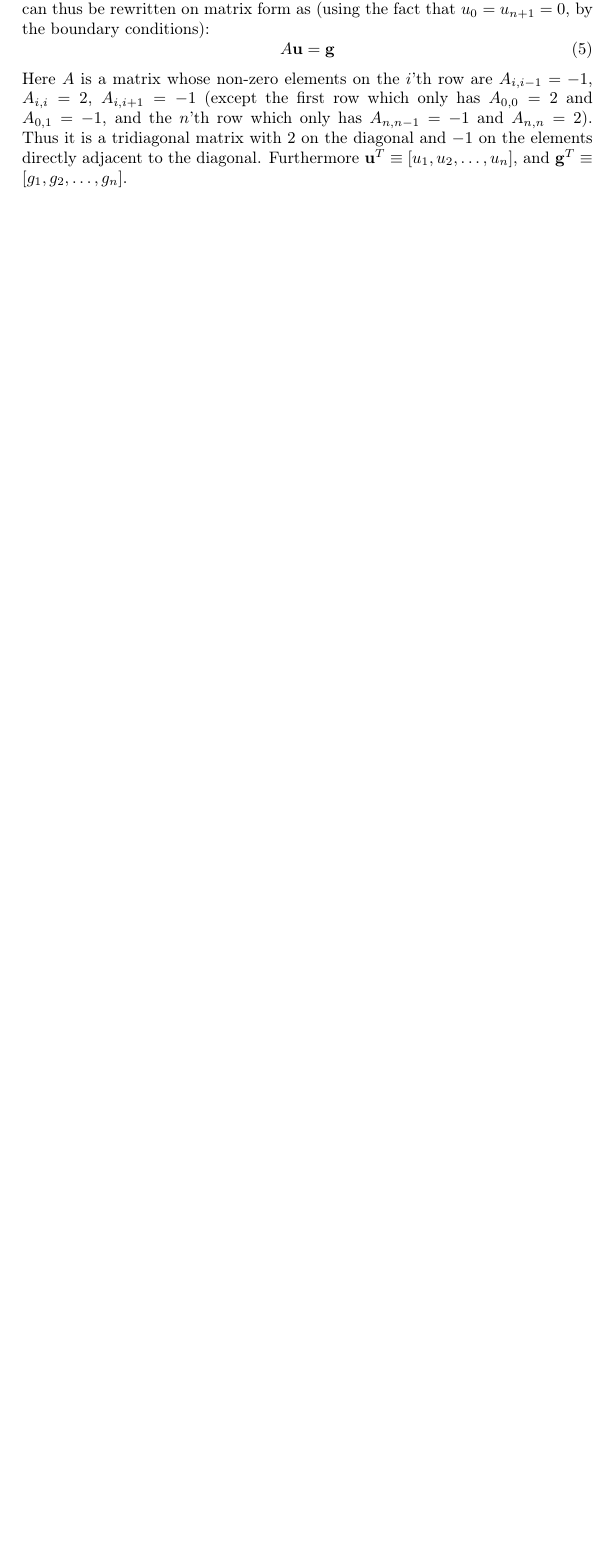
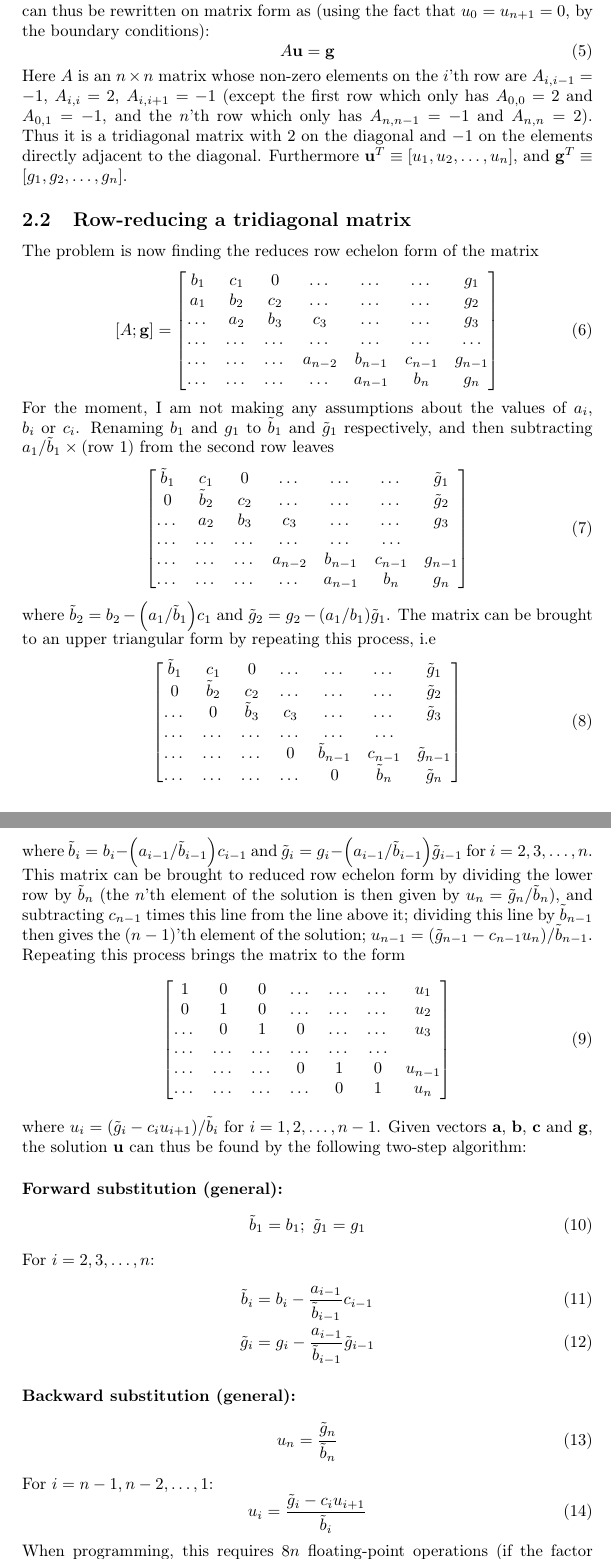
Before and after one commit to torekl/FYS4150-projects, a LaTeX document (Project 1/FYS4150_project1_torekl.tex): part of page 2 of 2 before the commit and two parts of pages 2 and 3 of 3 after it, the two joined at a grey line, cut so that both start at the same text, the shorter picture padded with empty space. Compiled offline with pdfLaTeX.

Commit message:
New result files + described general tridiag. algorithm in report

```diff
--- a/Project 1/FYS4150_project1_torekl.tex
+++ b/Project 1/FYS4150_project1_torekl.tex
@@ -64,7 +64,75 @@ where I have defined $g_i \equiv h^2f\left(x_i\right)$. This is a set of linear
   A \vec{u} = \vec{g}
   \label{eq:matrix_eq}
 \end{equation}
-Here $A$ is a matrix whose non-zero elements on the $i$'th row are $A_{i,i-1} = -1$, $A_{i,i} =2$, $A_{i,i+1} = -1$ (except the first row which only has $A_{0,0} = 2$ and $A_{0,1} = -1$, and the $n$'th row which only has $A_{n,n-1} = -1$ and $A_{n,n} = 2$). Thus it is a tridiagonal matrix with 2 on the diagonal and $-1$ on the elements directly adjacent to the diagonal. Furthermore $\vec{u}^T \equiv \left[u_1,u_2,\dots,u_n\right]$, and $\vec{g}^T \equiv \left[g_1,g_2,\dots,g_n\right]$.
+Here $A$ is an $n\times n$ matrix whose non-zero elements on the $i$'th row are $A_{i,i-1} = -1$, $A_{i,i} =2$, $A_{i,i+1} = -1$ (except the first row which only has $A_{0,0} = 2$ and $A_{0,1} = -1$, and the $n$'th row which only has $A_{n,n-1} = -1$ and $A_{n,n} = 2$). Thus it is a tridiagonal matrix with 2 on the diagonal and $-1$ on the elements directly adjacent to the diagonal. Furthermore $\vec{u}^T \equiv \left[u_1,u_2,\dots,u_n\right]$, and $\vec{g}^T \equiv \left[g_1,g_2,\dots,g_n\right]$.
+\subsection{Row-reducing a tridiagonal matrix}
+The problem is now finding the reduces row echelon form of the matrix
+\begin{equation}
+  \left[A;\vec{g}\right] =
+  \begin{bmatrix}
+    b_1& c_1 & 0 &\dots   & \dots &\dots & g_1\\
+    a_1 & b_2 & c_2 &\dots &\dots &\dots & g_2\\
+    \dots & a_2 & b_3 & c_3 & \dots & \dots & g_3\\
+    \dots & \dots   & \dots &\dots &\dots & \dots & \dots\\
+    \dots & \dots & \dots &a_{n-2} &b_{n-1}& c_{n-1} & g_{n-1}\\
+    \dots & \dots & \dots & \dots &a_{n-1} & b_n & g_n\\
+  \end{bmatrix}
+\end{equation}
+For the moment, I am not making any assumptions about the values of $a_i$, $b_i$ or $c_i$. Renaming $b_1$ and $g_1$ to $\tilde{b}_1$ and $\tilde{g}_1$ respectively, and then subtracting $a_1/\tilde{b}_1\times \text{(row 1)}$ from the second row leaves
+\begin{equation}
+  \begin{bmatrix}
+    \tilde{b}_1& c_1 & 0 &\dots   & \dots &\dots & \tilde{g}_1\\
+    0 & \tilde{b}_2 & c_2 &\dots &\dots &\dots & \tilde{g}_2\\
+    \dots & a_2 & b_3 & c_3 & \dots & \dots & g_3\\
+    \dots & \dots   & \dots &\dots &\dots & \dots \\
+    \dots & \dots & \dots &a_{n-2} &b_{n-1}& c_{n-1} & g_{n-1}\\
+    \dots & \dots & \dots & \dots &a_{n-1} & b_n & g_n\\
+  \end{bmatrix}
+\end{equation}
+where $\tilde{b}_2 = b_2 - \left(a_1/\tilde{b}_1\right)c_1$ and $\tilde{g}_2 = g_2-\left(a_1/b_1\right)\tilde{g}_1$. The matrix can be brought to an upper triangular form by repeating this process, i.e
+\begin{equation}
+  \begin{bmatrix}
+    \tilde{b}_1& c_1 & 0 &\dots   & \dots &\dots & \tilde{g}_1\\
+    0 & \tilde{b}_2 & c_2 &\dots &\dots &\dots & \tilde{g}_2\\
+    \dots & 0 & \tilde{b}_3 & c_3 & \dots & \dots & \tilde{g}_3\\
+    \dots & \dots   & \dots &\dots &\dots & \dots \\
+    \dots & \dots & \dots & 0 &\tilde{b}_{n-1}& c_{n-1} & \tilde{g}_{n-1}\\
+    \dots & \dots & \dots & \dots & 0 & \tilde{b}_n & \tilde{g}_n\\
+  \end{bmatrix}
+\end{equation}
+where $\tilde{b}_i = b_i - \left(a_{i-1}/\tilde{b}_{i-1}\right)c_{i-1}$ and $\tilde{g}_i = g_i-\left(a_{i-1}/\tilde{b}_{i-1}\right)\tilde{g}_{i-1}$ for $i = 2,3,\dots,n$. This matrix can be brought to reduced row echelon form by dividing the lower row by $\tilde{b}_n$ (the $n$'th element of the solution is then given by $u_n = \tilde{g}_n/\tilde{b}_n$), and subtracting $c_{n-1}$ times this line from the line above it; dividing this line by $\tilde{b}_{n-1}$ then gives the $\left(n-1\right)$'th element of the solution; $u_{n-1} = \left(\tilde{g}_{n-1}-c_{n-1}u_n\right)/\tilde{b}_{n-1}$. Repeating this process brings the matrix to the form
+\begin{equation}
+  \begin{bmatrix}
+    1 & 0 & 0 &\dots   & \dots &\dots & u_1\\
+    0 & 1 & 0 &\dots &\dots &\dots & u_2\\
+    \dots & 0 & 1 & 0 & \dots & \dots & u_3\\
+    \dots & \dots   & \dots &\dots &\dots & \dots \\
+    \dots & \dots & \dots & 0 &1& 0 & u_{n-1}\\
+    \dots & \dots & \dots & \dots & 0 & 1 & u_n\\
+  \end{bmatrix}
+\end{equation}
+where $u_i = \left(\tilde{g}_i-c_iu_{i+1}\right)/\tilde{b}_i$ for $i= 1,2,\dots,n-1$. Given vectors $\vec{a}$, $\vec{b}$, $\vec{c}$ and $\vec{g}$, the solution $\vec{u}$ can thus be found by the following two-step algorithm:
+\paragraph{Forward substitution (general):}
+\begin{equation}
+  \tilde{b}_1 = b_1;\text{ }\tilde{g}_1 = g_1
+\end{equation}
+For $i = 2,3,\dots,n$:
+\begin{align}
+  \tilde{b}_i &= b_i - \frac{a_{i-1}}{\tilde{b}_{i-1}}c_{i-1} \\
+  \tilde{g}_i &= g_i-\frac{a_{i-1}}{\tilde{b}_{i-1}}\tilde{g}_{i-1}
+\end{align}
+\paragraph{Backward substitution (general):}
+\begin{equation}
+  u_n = \frac{\tilde{g}_n}{\tilde{b}_n}
+\end{equation}
+For $i = n-1, n-2, \dots, 1$:
+\begin{equation}
+  u_i = \frac{\tilde{g}_i-c_iu_{i+1}}{\tilde{b}_i}
+\end{equation}
+When programming, this requires $8n$ floating-point operations (if the factor $a_{i-1}/\tilde{b}_{i-1}$ is calculated only once per $i$) (not exactly, but for large $n$ the error is negligible). I implemented this algorithm in C++ for $n = 10,100,1000,\dots,10^7$ and wrote the solution (for $n=10$, $n=100$ and $n=1000$), maximum relative error and time elapsed running the algorithm to files.
+\subsection{Specialization of the algorithm}
+
+
 \begin{thebibliography}{}
   \bibitem{assignment}
     Assignment text for project 1 in FYS3150/FYS4150,
```
Also changed, not shown: Project 1/FYS4150_project1_torekl.pdf, Project 1/error_plot.pdf, Project 1/general_plot_1.pdf, Project 1/general_plot_2.pdf, Project 1/general_plot_3.pdf, 4 other files.
